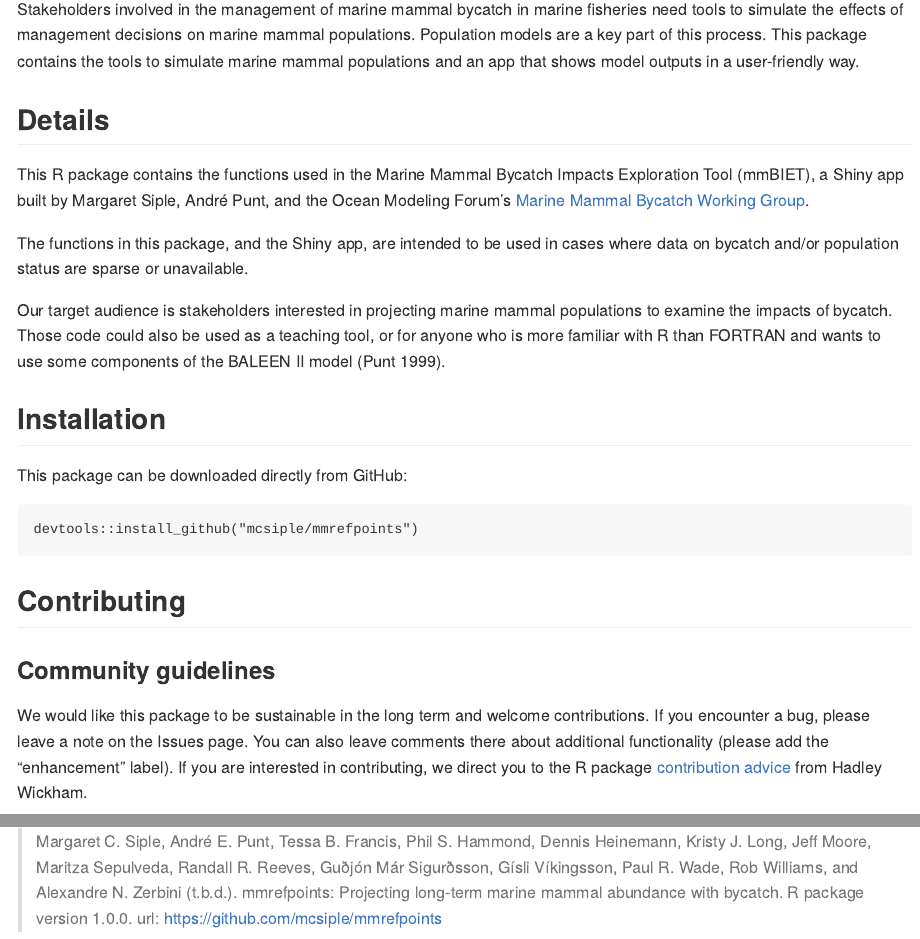
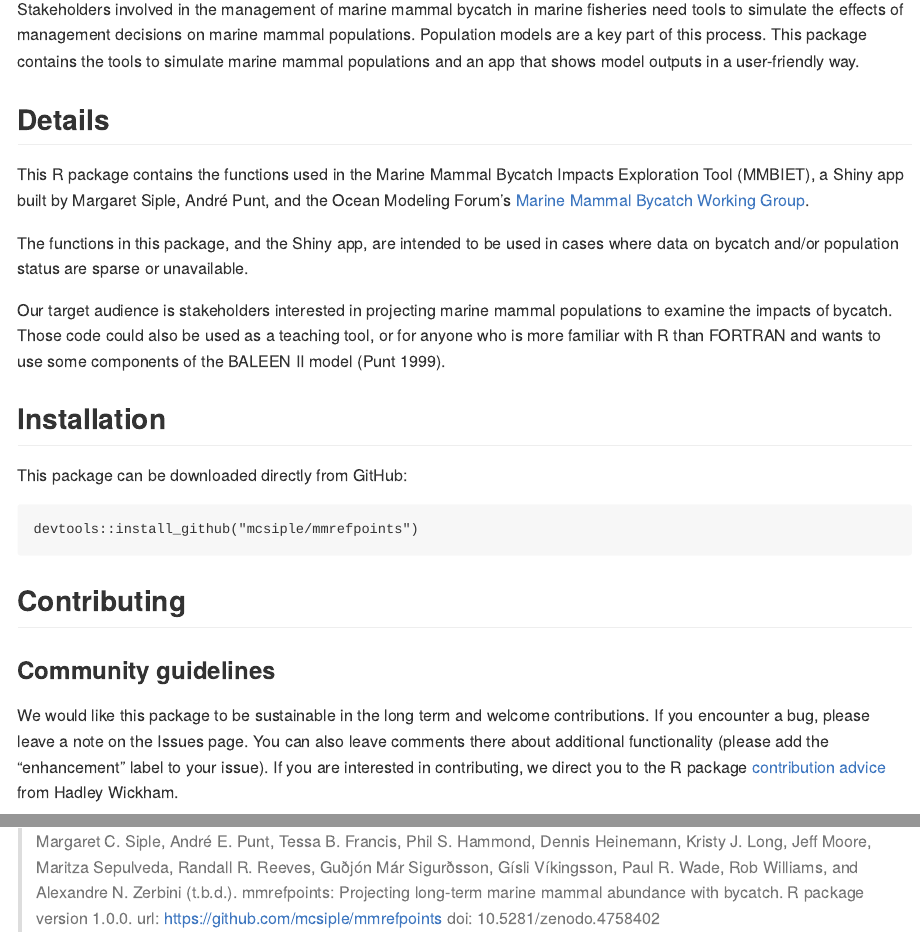
Before and after one commit to mcsiple/mmrefpoints, an R Markdown document (README.Rmd): the page in a window 1100 px wide, from 960 px down, and a second part further down, joined at a grey line. The pictures show the output file README.md that the author committed with the source, drawn offline in the style of GitHub; long lines of code are wrapped; badge pictures from the web are left out.

Commit message:
small edits to README

```diff
--- a/README.Rmd
+++ b/README.Rmd
@@ -67,9 +67,9 @@ devtools::install_github("mcsiple/mmrefpoints")
 
 ## Contributing [![contributions welcome](https://img.shields.io/badge/contributions-welcome-brightgreen.svg?style=flat)](https://github.com/dwyl/esta/issues)
 ### Community guidelines
-We would like this package to be sustainable in the long term and welcome contributions. If you encounter a bug, please leave a note on the Issues page. You can also leave comments there about additional functionality (please add the "enhancement" label). If you are interested in contributing, we direct you to the R package [contribution advice](http://r-pkgs.had.co.nz/git.html) from Hadley Wickham.
+We would like this package to be sustainable in the long term and welcome contributions. If you encounter a bug, please leave a note on the Issues page. You can also leave comments there about additional functionality (please add the "enhancement" label to your issue). If you are interested in contributing, we direct you to the R package [contribution advice](http://r-pkgs.had.co.nz/git.html) from Hadley Wickham.
 
-## Accessing the mmBIET Shiny app
+## Accessing the MMBIET Shiny app
 The functions in this package can also be accessed through the Shiny app for this project, which is located online [here](https://msiple.shinyapps.io/mammaltool/). The app provides an easy way to explore outcomes and print out a report with inputs and outputs.
 
 The mmBIET Shiny app can also be accessed through the R package:
@@ -109,4 +109,4 @@ Punt, A. E. 1999. Annex R: A full description of the standard Baleen II model an
 ## How to cite
 To cite this package or the MMBIET Shiny app, please use the following citation:
 
-> Margaret C. Siple, André E. Punt, Tessa B. Francis, Phil S. Hammond, Dennis Heinemann, Kristy J. Long, Jeff Moore, Maritza Sepulveda, Randall R. Reeves, Guðjón Már Sigurðsson, Gísli Víkingsson, Paul R. Wade, Rob Williams, and Alexandre N. Zerbini (t.b.d.). mmrefpoints: Projecting long-term marine mammal abundance with bycatch. R package version 1.0.0. url: https://github.com/mcsiple/mmrefpoints
+> Margaret C. Siple, André E. Punt, Tessa B. Francis, Phil S. Hammond, Dennis Heinemann, Kristy J. Long, Jeff Moore, Maritza Sepulveda, Randall R. Reeves, Guðjón Már Sigurðsson, Gísli Víkingsson, Paul R. Wade, Rob Williams, and Alexandre N. Zerbini (t.b.d.). mmrefpoints: Projecting long-term marine mammal abundance with bycatch. R package version 1.0.0. url: https://github.com/mcsiple/mmrefpoints doi: 10.5281/zenodo.4758402
```
Also changed, not shown: README.md, README.Rmd (2 more changed lines).
